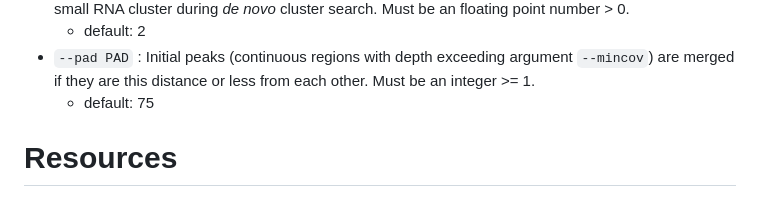
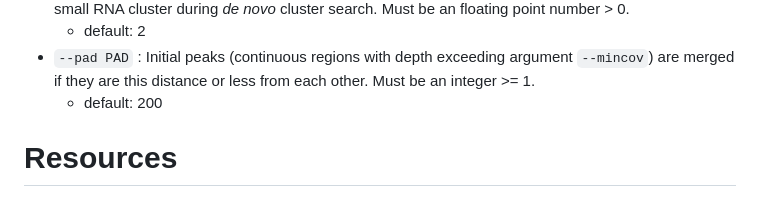
Before and after one commit to MikeAxtell/ShortStack, a Markdown page: README.md, the part around the change. Drawn GitHub-style.

Commit message:
Update README.md
Corrected the default setting of --pad to 200

```diff
--- a/README.md
+++ b/README.md
@@ -124,7 +124,7 @@ ShortStack [-h] [--version] --genomefile GENOMEFILE [--known_miRNAs KNOWN_MIRNAS
 - `--mincov MINCOV` : Minimum alignment depth, in units of reads per million, required to nucleate a small RNA cluster during *de novo* cluster search. Must be an floating point number > 0.
     - default: 2
 - `--pad PAD` : Initial peaks (continuous regions with depth exceeding argument `--mincov`) are merged if they are this distance or less from each other. Must be an integer >= 1.
-    - default: 75
+    - default: 200
 
 # Resources
 ## Memory
```
